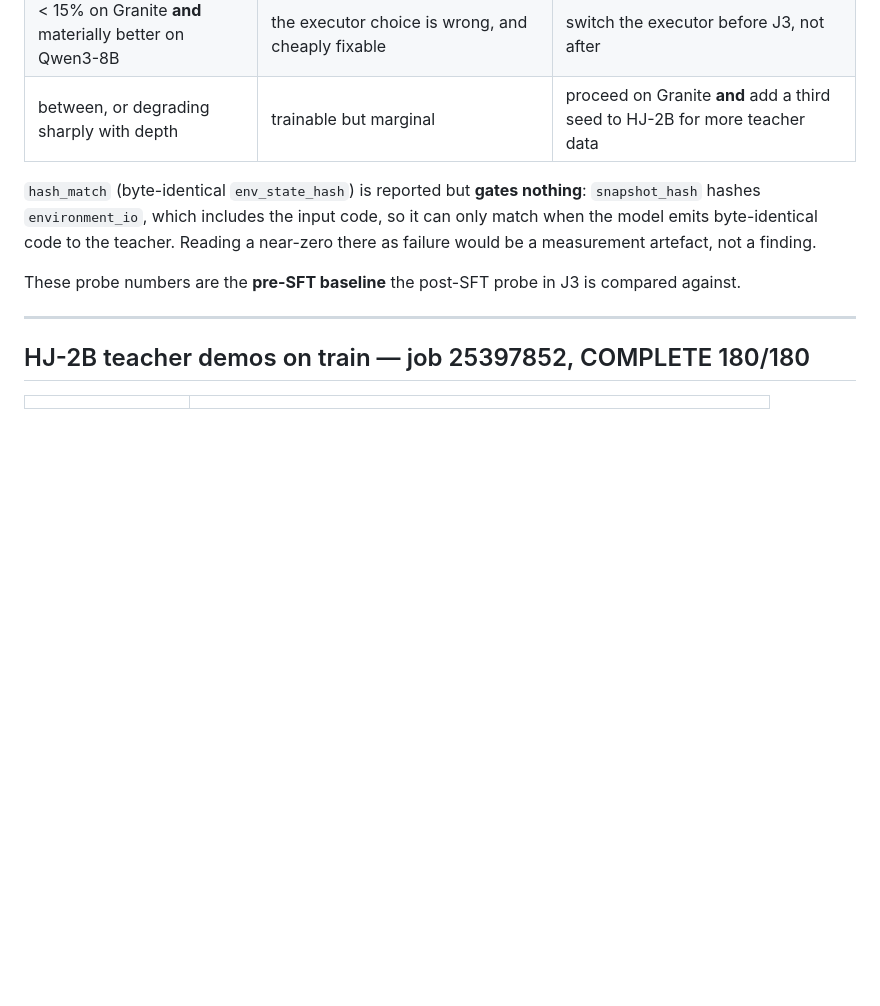
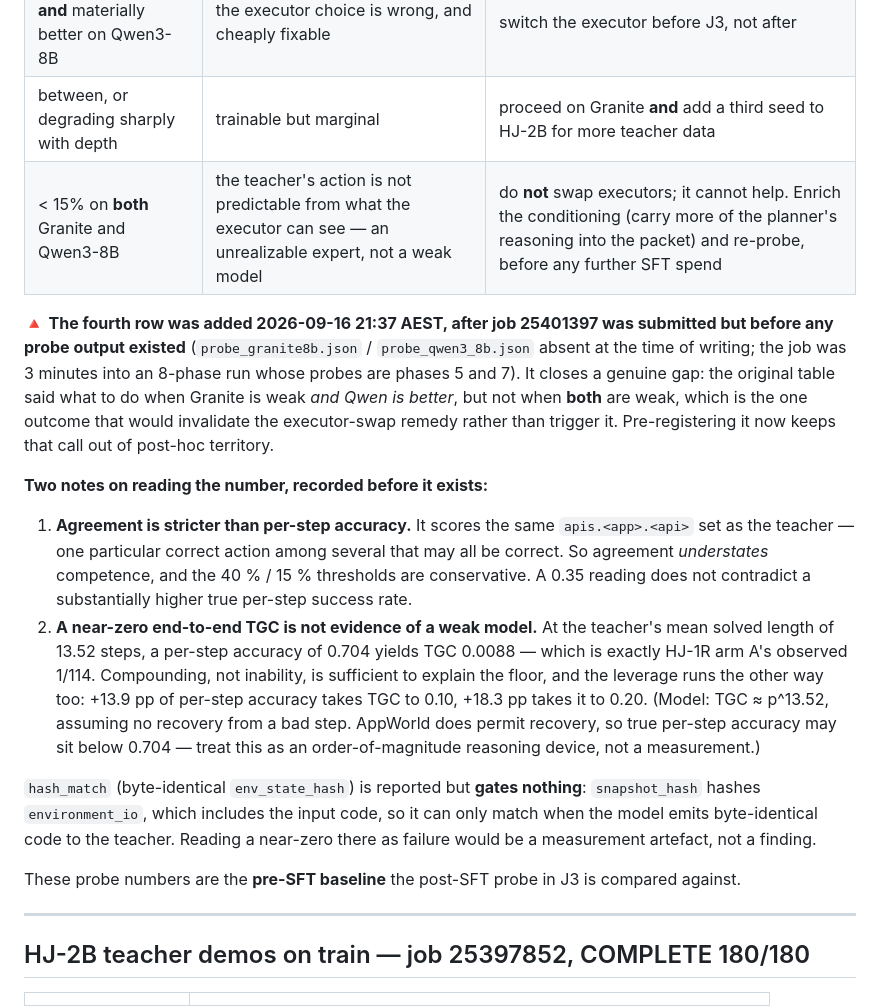
Before and after one commit to hieunguyen7337/sidekick-planner-handoff, a Markdown page: campaign/RUNS.md, the part around the change. Rendered like a GitHub page; blank space fills up the shorter version.

Commit message:
Pre-register the branch where BOTH executors fail the probe
The HJ-1.5 decision table said what to do when Granite is weak AND Qwen3-8B is
better -- swap the executor -- but said nothing about both being weak. That is
the one outcome where the swap remedy is not merely unhelpful but wrong: if
neither model can predict the teacher's action from what the executor can see,
the problem is an unrealizable expert, not a weak student, and no amount of
model-shopping fixes it. The remedy there is richer conditioning, or leaning on
the ASK channel, which is a different and more expensive decision than "use the
other 8B".

Added after job 25401397 was submitted, before any probe output existed: both
probe JSONs were absent and the job was three minutes into an eight-phase run
whose probes are phases 5 and 7. Deciding this now keeps it out of post-hoc
territory; deciding it after reading the number would not have been credible.

Also records two things about how to read the probe, for the same reason:

Agreement is STRICTER than per-step accuracy. It scores the same
apis.<app>.<api> set as the teacher, i.e. one particular correct action among
several that may all be correct, so it understates competence and the 40%/15%
thresholds are conservative in the safe direction.

And a near-zero end-to-end TGC is NOT evidence of a weak model. At the teacher's
mean solved length of 13.52 steps, per-step accuracy of 0.704 yields TGC 0.0088
-- exactly HJ-1R arm A's observed 1 of 114. Compounding alone explains the
floor. The same arithmetic runs the other way: +13.9pp per-step takes TGC to
0.10, +18.3pp takes it to 0.20. So the question this probe settles is not
"is granite-4.2-8b any good" but "can 133 trajectories buy roughly 15pp of
per-step accuracy", which is an ordinary SFT gain rather than a heroic one.
The p^13.52 model assumes no recovery from a bad step and AppWorld permits
recovery, so it is flagged in the ledger as an order-of-magnitude reasoning
device, not a measurement.

Co-Authored-By: Claude Opus 5 (1M context) <noreply@anthropic.com>
Claude-Session: https://claude.ai/code/session_01WAcXxoXWcJdXBPnbnHPek8

```diff
--- a/campaign/RUNS.md
+++ b/campaign/RUNS.md
@@ -355,6 +355,28 @@ executes without error and calls the same `apis.<app>.<api>` set as the teacher'
 | ≥ 40% overall, not collapsing with depth | granite-4.2-8b can act from a correct history; it needs training, not replacing | train SFT(b) on Granite as planned |
 | < 15% on Granite **and** materially better on Qwen3-8B | the executor choice is wrong, and cheaply fixable | switch the executor before J3, not after |
 | between, or degrading sharply with depth | trainable but marginal | proceed on Granite **and** add a third seed to HJ-2B for more teacher data |
+| < 15% on **both** Granite and Qwen3-8B | the teacher's action is not predictable from what the executor can see — an unrealizable expert, not a weak model | do **not** swap executors; it cannot help. Enrich the conditioning (carry more of the planner's reasoning into the packet) and re-probe, before any further SFT spend |
+
+🔺 **The fourth row was added 2026-09-16 21:37 AEST, after job 25401397 was submitted but before any
+probe output existed** (`probe_granite8b.json` / `probe_qwen3_8b.json` absent at the time of
+writing; the job was 3 minutes into an 8-phase run whose probes are phases 5 and 7). It closes a
+genuine gap: the original table said what to do when Granite is weak *and Qwen is better*, but not
+when **both** are weak, which is the one outcome that would invalidate the executor-swap remedy
+rather than trigger it. Pre-registering it now keeps that call out of post-hoc territory.
+
+**Two notes on reading the number, recorded before it exists:**
+
+1. **Agreement is stricter than per-step accuracy.** It scores the same `apis.<app>.<api>` set as
+   the teacher — one particular correct action among several that may all be correct. So agreement
+   *understates* competence, and the 40 % / 15 % thresholds are conservative. A 0.35 reading does
+   not contradict a substantially higher true per-step success rate.
+2. **A near-zero end-to-end TGC is not evidence of a weak model.** At the teacher's mean solved
+   length of 13.52 steps, a per-step accuracy of 0.704 yields TGC 0.0088 — which is exactly HJ-1R
+   arm A's observed 1/114. Compounding, not inability, is sufficient to explain the floor, and the
+   leverage runs the other way too: +13.9 pp of per-step accuracy takes TGC to 0.10, +18.3 pp takes
+   it to 0.20. (Model: TGC ≈ p^13.52, assuming no recovery from a bad step. AppWorld does permit
+   recovery, so true per-step accuracy may sit below 0.704 — treat this as an order-of-magnitude
+   reasoning device, not a measurement.)
 
 `hash_match` (byte-identical `env_state_hash`) is reported but **gates nothing**: `snapshot_hash`
 hashes `environment_io`, which includes the input code, so it can only match when the model emits
```
